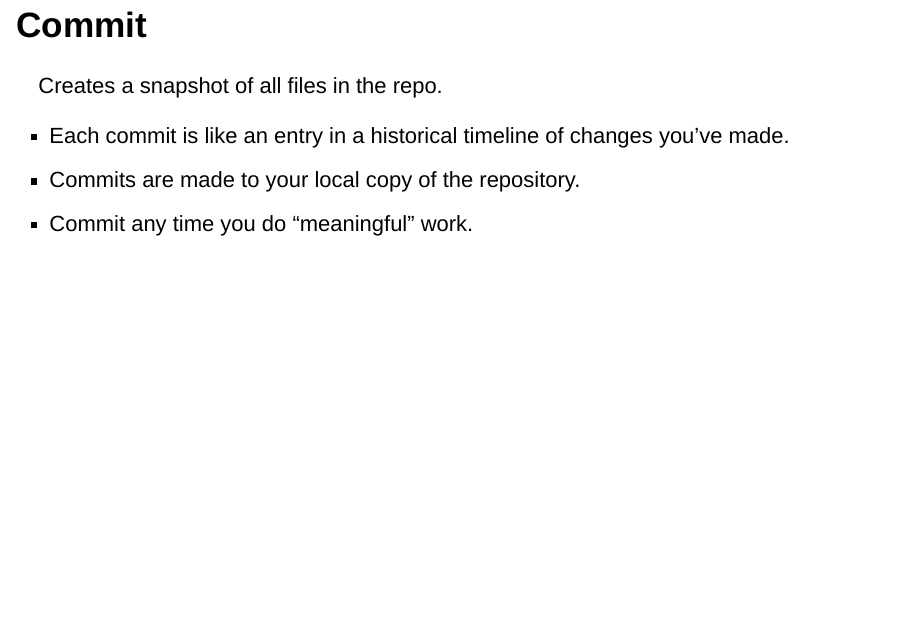
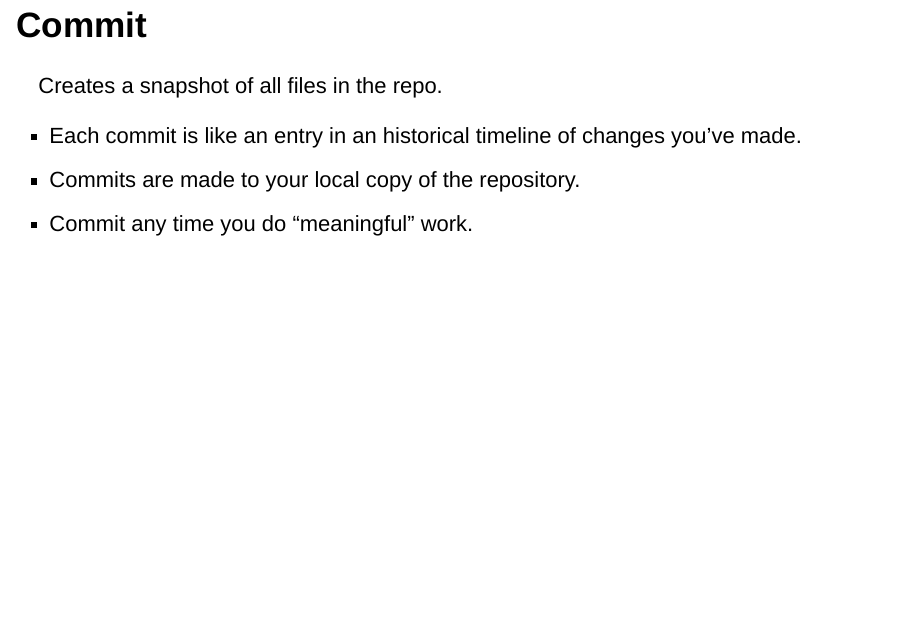
Before and after one commit to Emotion-Dynamics-Lab/lab-workshop, an R Markdown document (presentation/presentation.Rmd): page 7 of 15. Rendered offline with R 4.5, knitr and Pandoc, with nearby package versions; drawn as Slidy slides in place of the format the file asks for.

Commit message:
canadianizing some spelling

```diff
--- a/presentation/presentation.Rmd
+++ b/presentation/presentation.Rmd
@@ -48,7 +48,7 @@ Creates a local copy of a repo stored in GitHub.
 ## Commit
 Creates a snapshot of all files in the repo.
 
-* Each commit is like an entry in a historical timeline of changes you've made.
+* Each commit is like an entry in an historical timeline of changes you've made.
 * Commits are made to your local copy of the repository.
 * Commit any time you do "meaningful" work.
 
```
